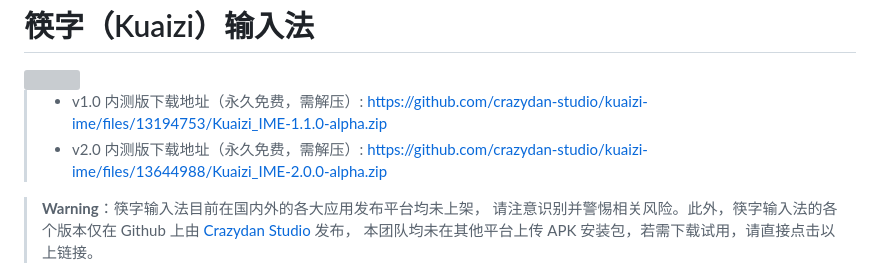
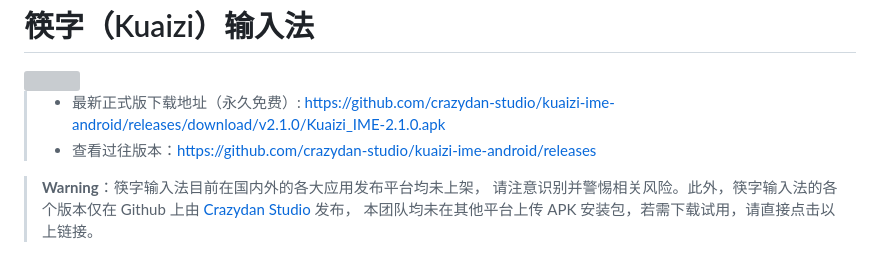
Before and after one commit to crazydan-studio/kuaizi-ime, a Markdown page: README.md, the part around the change. Drawn GitHub-style; grey boxes are pictures that could not be loaded.

```diff
--- a/README.md
+++ b/README.md
@@ -3,8 +3,8 @@
 
 <img src="./assets/img/logo.svg" width="172px" />
 
-> - v1.0 内测版下载地址（永久免费，需解压）: https://github.com/crazydan-studio/kuaizi-ime/files/13194753/Kuaizi_IME-1.1.0-alpha.zip
-> - v2.0 内测版下载地址（永久免费，需解压）: https://github.com/crazydan-studio/kuaizi-ime/files/13644988/Kuaizi_IME-2.0.0-alpha.zip
+> - 最新正式版下载地址（永久免费）: https://github.com/crazydan-studio/kuaizi-ime-android/releases/download/v2.1.0/Kuaizi_IME-2.1.0.apk
+> - 查看过往版本：https://github.com/crazydan-studio/kuaizi-ime-android/releases
 
 > **Warning**：筷字输入法目前在国内外的各大应用发布平台均未上架，
 > 请注意识别并警惕相关风险。此外，筷字输入法的各个版本仅在 Github
```
